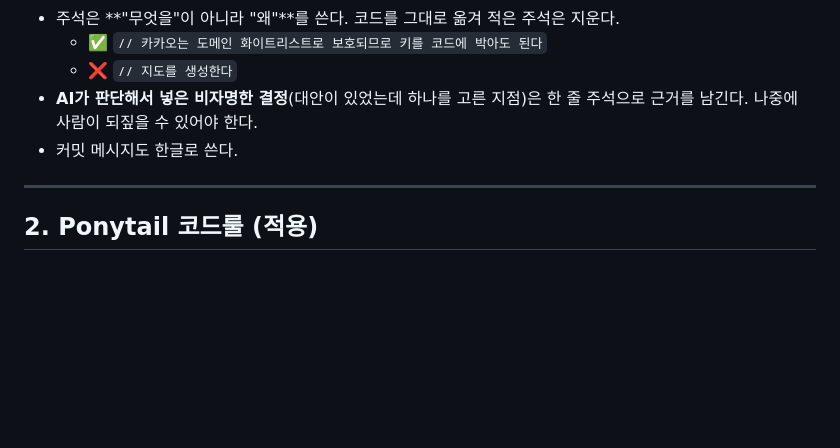
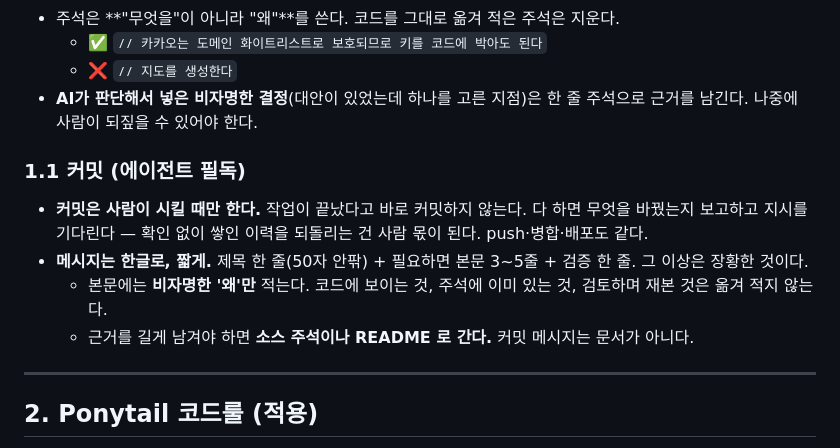
Before and after one commit to pye0828-lab/kakaomap_coverage, a Markdown page: CLAUDE.md, the part around the change. GitHub-like rendering; blank space fills up the shorter version.

Commit message:
커밋 규칙을 지침에 추가
- 커밋·push·배포는 지시가 있을 때만. 작업 끝났다고 바로 하지 않는다.
- 메시지는 제목 한 줄 + 본문 3~5줄 + 검증 한 줄. 근거를 길게 남길 일은
  소스 주석이나 README 로 간다.

```diff
--- a/CLAUDE.md
+++ b/CLAUDE.md
@@ -16,7 +16,13 @@
   - ✅ `// 카카오는 도메인 화이트리스트로 보호되므로 키를 코드에 박아도 된다`
   - ❌ `// 지도를 생성한다`
 - **AI가 판단해서 넣은 비자명한 결정**(대안이 있었는데 하나를 고른 지점)은 한 줄 주석으로 근거를 남긴다. 나중에 사람이 되짚을 수 있어야 한다.
-- 커밋 메시지도 한글로 쓴다.
+
+### 1.1 커밋 (에이전트 필독)
+
+- **커밋은 사람이 시킬 때만 한다.** 작업이 끝났다고 바로 커밋하지 않는다. 다 하면 무엇을 바꿨는지 보고하고 지시를 기다린다 — 확인 없이 쌓인 이력을 되돌리는 건 사람 몫이 된다. push·병합·배포도 같다.
+- **메시지는 한글로, 짧게.** 제목 한 줄(50자 안팎) + 필요하면 본문 3~5줄 + 검증 한 줄. 그 이상은 장황한 것이다.
+  - 본문에는 **비자명한 '왜'만** 적는다. 코드에 보이는 것, 주석에 이미 있는 것, 검토하며 재본 것은 옮겨 적지 않는다.
+  - 근거를 길게 남겨야 하면 **소스 주석이나 README 로 간다.** 커밋 메시지는 문서가 아니다.
 
 ---
 
```
